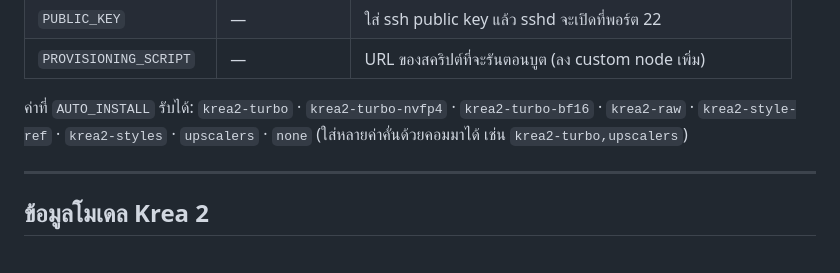
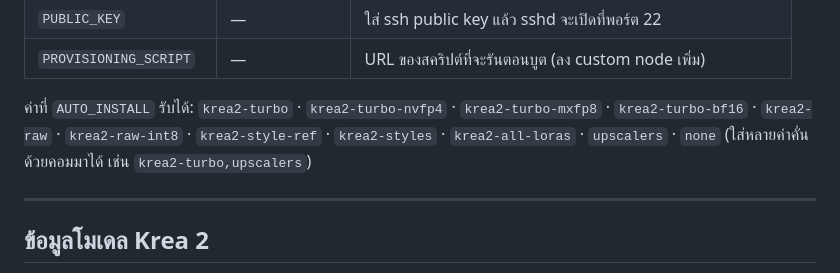
Before and after one commit to geekung5g-cmyk/comfyui-krea2, a Markdown page: README.md, the part around the change. GitHub-like rendering.

Commit message:
README: เพิ่ม bundle ใหม่ในรายการค่าที่ AUTO_INSTALL รับได้
krea2-turbo-mxfp8, krea2-raw-int8, krea2-all-loras

Co-Authored-By: Claude Opus 5 <noreply@anthropic.com>

```diff
--- a/README.md
+++ b/README.md
@@ -68,8 +68,8 @@ vast-comfyui-krea2/
 | `PUBLIC_KEY` | — | ใส่ ssh public key แล้ว sshd จะเปิดที่พอร์ต 22 |
 | `PROVISIONING_SCRIPT` | — | URL ของสคริปต์ที่จะรันตอนบูต (ลง custom node เพิ่ม) |
 
-ค่าที่ `AUTO_INSTALL` รับได้: `krea2-turbo` · `krea2-turbo-nvfp4` · `krea2-turbo-bf16` ·
-`krea2-raw` · `krea2-style-ref` · `krea2-styles` · `upscalers` · `none`
+ค่าที่ `AUTO_INSTALL` รับได้: `krea2-turbo` · `krea2-turbo-nvfp4` · `krea2-turbo-mxfp8` · `krea2-turbo-bf16` ·
+`krea2-raw` · `krea2-raw-int8` · `krea2-style-ref` · `krea2-styles` · `krea2-all-loras` · `upscalers` · `none`
 (ใส่หลายค่าคั่นด้วยคอมมาได้ เช่น `krea2-turbo,upscalers`)
 
 ---
```
